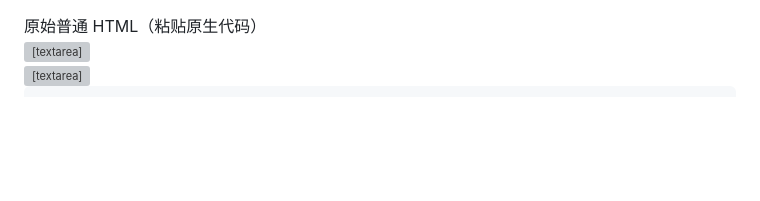
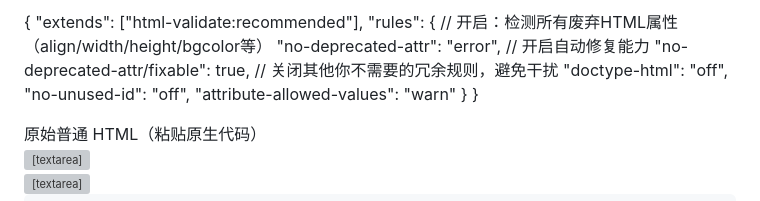
Before and after one commit to huwangw/huwangw.github.io, a Markdown page: README.md, the part around the change. Rendered like a GitHub page; blank space fills up the shorter version; grey boxes are pictures that could not be loaded.

```diff
--- a/README.md
+++ b/README.md
@@ -1,3 +1,26 @@
+{
+  "extends": ["html-validate:recommended"],
+  "rules": {
+    // 开启：检测所有废弃HTML属性（align/width/height/bgcolor等）
+    "no-deprecated-attr": "error",
+    // 开启自动修复能力
+    "no-deprecated-attr/fixable": true,
+    // 关闭其他你不需要的冗余规则，避免干扰
+    "doctype-html": "off",
+    "no-unused-id": "off",
+    "attribute-allowed-values": "warn"
+  }
+}
+
+
+
+
+
+
+
+
+
+
 <!DOCTYPE html>
 <html lang="zh-CN">
 <head>
```
